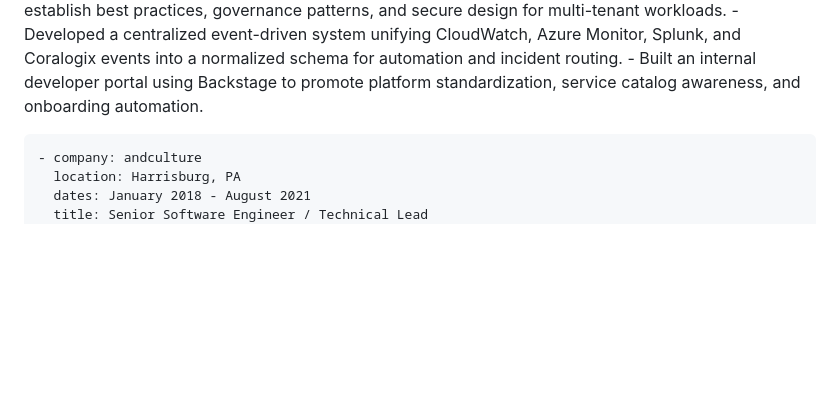
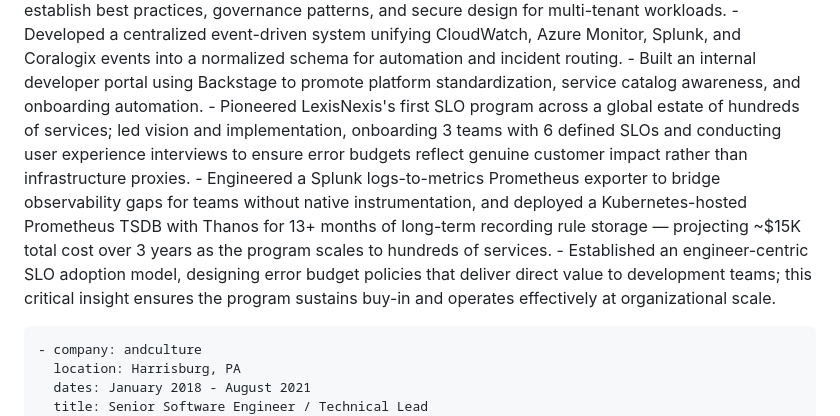
Before and after one commit to dylanjustice/gatsby-resume, a Markdown page: src/pages/index.md, the part around the change. GitHub-like rendering; blank space fills up the shorter version.

Commit message:
Add SLO program

```diff
--- a/src/pages/index.md
+++ b/src/pages/index.md
@@ -57,6 +57,9 @@ workExperience:
           - Embedded on Azure Architecture Team to establish best practices, governance patterns, and secure design for multi-tenant workloads.
           - Developed a centralized event-driven system unifying CloudWatch, Azure Monitor, Splunk, and Coralogix events into a normalized schema for automation and incident routing.
           - Built an internal developer portal using Backstage to promote platform standardization, service catalog awareness, and onboarding automation.
+          - Pioneered LexisNexis's first SLO program across a global estate of hundreds of services; led vision and implementation, onboarding 3 teams with 6 defined SLOs and conducting user experience interviews to ensure error budgets reflect genuine customer impact rather than infrastructure proxies.
+          - Engineered a Splunk logs-to-metrics Prometheus exporter to bridge observability gaps for teams without native instrumentation, and deployed a Kubernetes-hosted Prometheus TSDB with Thanos for 13+ months of long-term recording rule storage — projecting ~$15K total cost over 3 years as the program scales to hundreds of services.
+          - Established an engineer-centric SLO adoption model, designing error budget policies that deliver direct value to development teams; this critical insight ensures the program sustains buy-in and operates effectively at organizational scale.
 
     - company: andculture
       location: Harrisburg, PA
```
